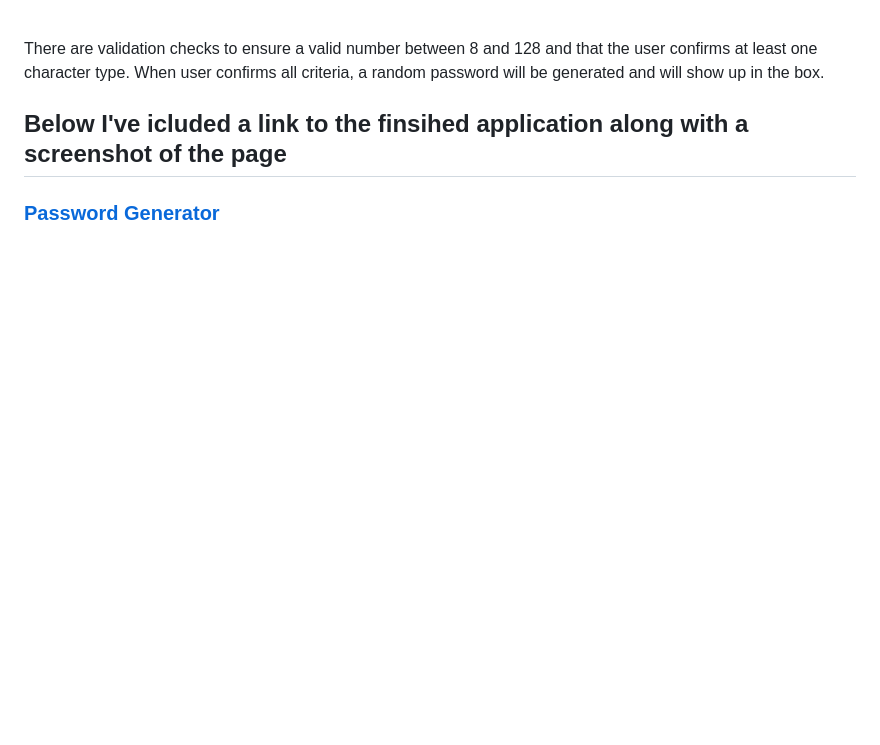
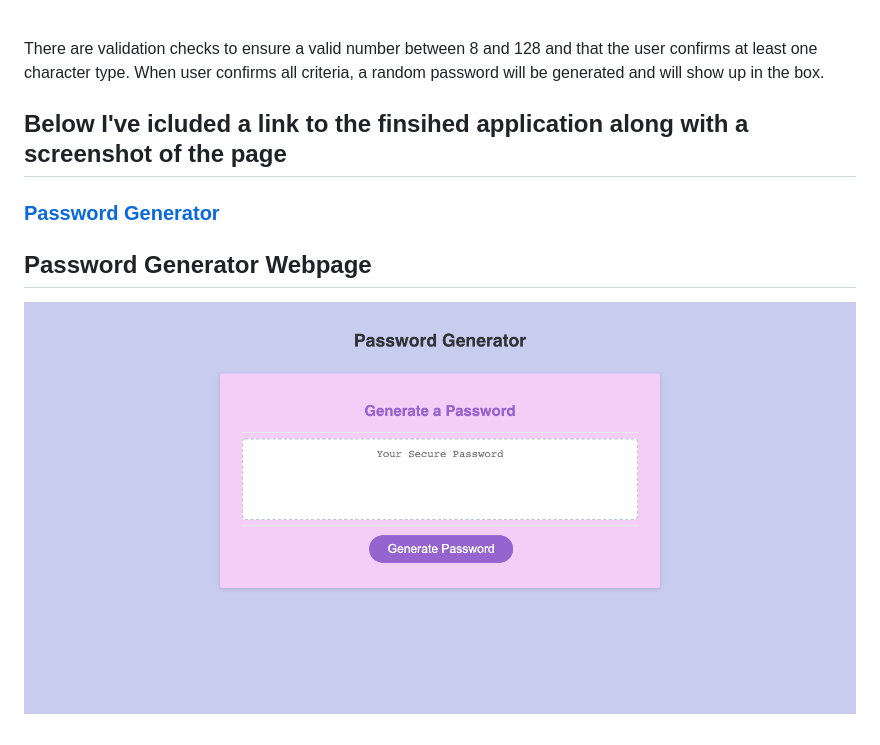
Before and after one commit to Israel-Molestina/password-generator, a Markdown page: README.md, the part around the change. Rendered like a GitHub page; pictures changed too: assets/pics/webpage-screenshot.png (added); blank space fills up the shorter version.

Commit message:
add screenshot of webpage

```diff
--- a/README.md
+++ b/README.md
@@ -18,3 +18,6 @@ When user confirms all criteria, a random password will be generated and will sh
 ## Below I've icluded a link to the finsihed application along with a screenshot of the page
 
 ### [Password Generator](https://israel-molestina.github.io/password-generator/)
+
+## Password Generator Webpage
+![screengrap of webpage](assets/pics/webpage-screenshot.png)
```
